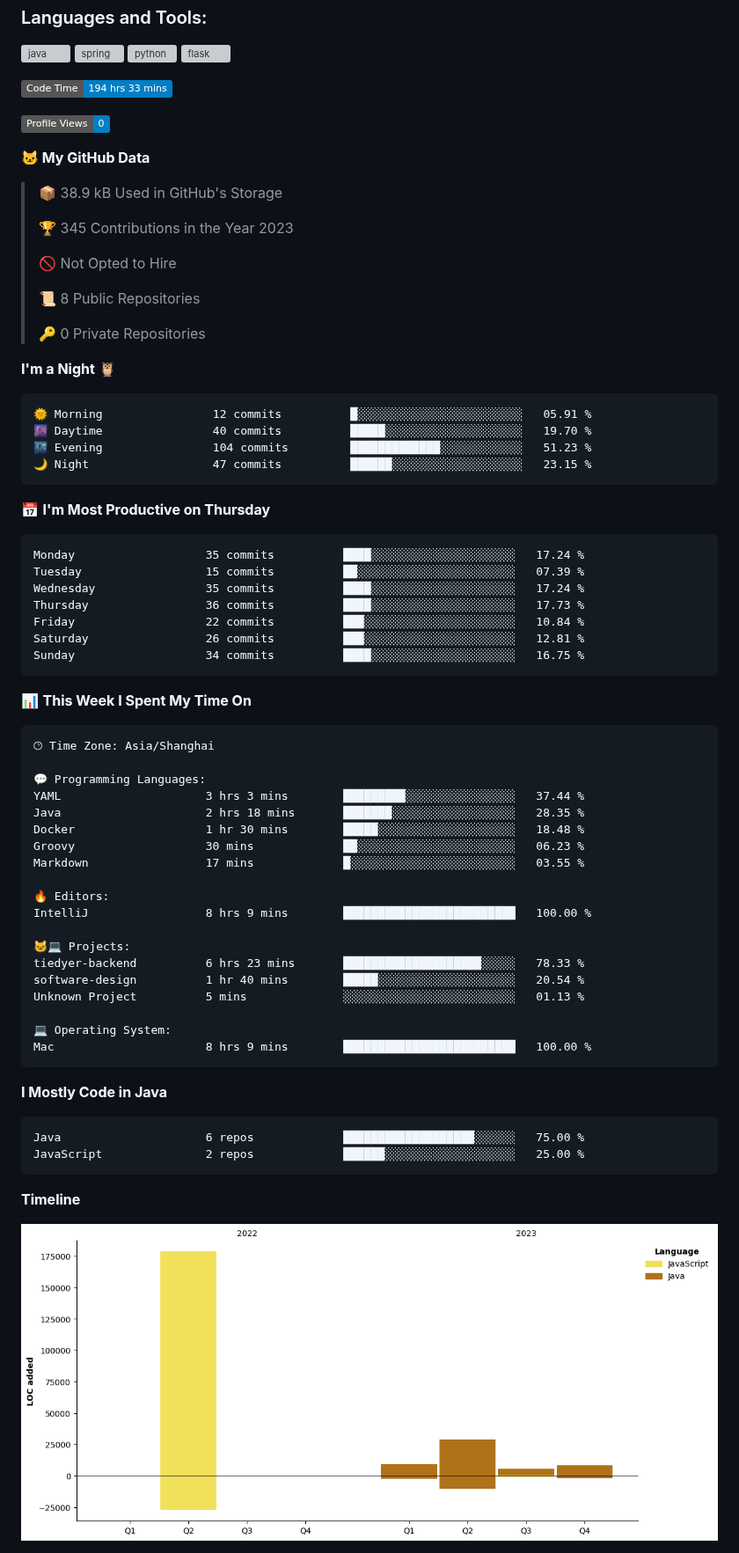
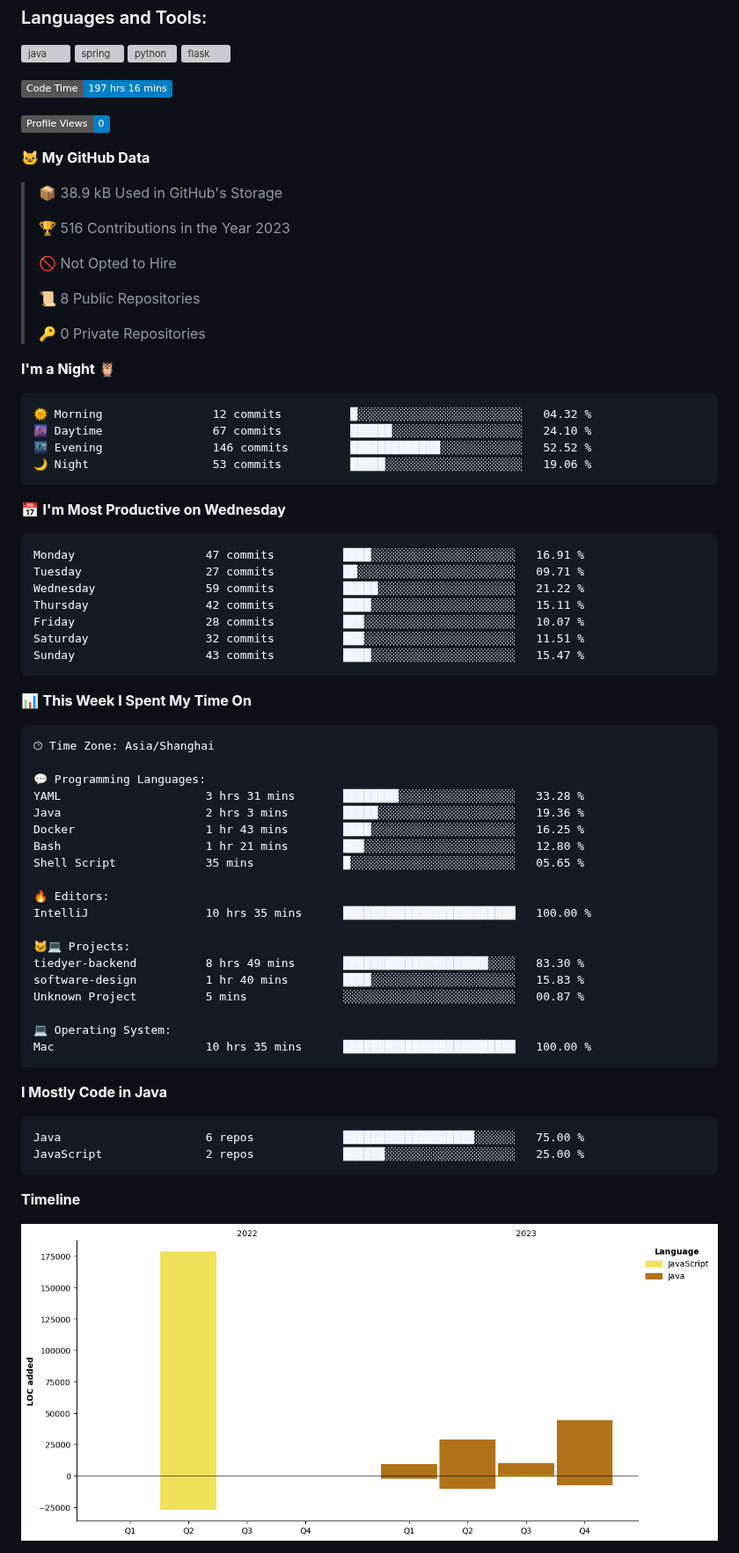
Before and after one commit to cnzakii/cnzakii, a Markdown page: README.md, the part around one of its changes. Shown at 88% size. Drawn GitHub-style; pictures changed too: assets/bar_graph.png; badges without logos; grey boxes are pictures that could not be loaded.

Commit message:
Updated with Dev Metrics

````diff
--- a/README.md
+++ b/README.md
@@ -25,7 +25,7 @@
 </p>
 
 <!--START_SECTION:waka-->
-![Code Time](http://img.shields.io/badge/Code%20Time-194%20hrs%2033%20mins-blue)
+![Code Time](http://img.shields.io/badge/Code%20Time-197%20hrs%2016%20mins-blue)
 
 ![Profile Views](http://img.shields.io/badge/Profile%20Views-0-blue)
 
@@ -33,7 +33,7 @@
 
 > 📦 38.9 kB Used in GitHub's Storage
  >
-> 🏆 345 Contributions in the Year 2023
+> 🏆 516 Contributions in the Year 2023
  >
 > 🚫 Not Opted to Hire
  >
@@ -44,21 +44,21 @@
 **I'm a Night 🦉**
 
 ```text
-🌞 Morning                12 commits          █░░░░░░░░░░░░░░░░░░░░░░░░   05.91 %
-🌆 Daytime                40 commits          █████░░░░░░░░░░░░░░░░░░░░   19.70 %
-🌃 Evening                104 commits         █████████████░░░░░░░░░░░░   51.23 %
-🌙 Night                  47 commits          ██████░░░░░░░░░░░░░░░░░░░   23.15 %
+🌞 Morning                12 commits          █░░░░░░░░░░░░░░░░░░░░░░░░   04.32 %
+🌆 Daytime                67 commits          ██████░░░░░░░░░░░░░░░░░░░   24.10 %
+🌃 Evening                146 commits         █████████████░░░░░░░░░░░░   52.52 %
+🌙 Night                  53 commits          █████░░░░░░░░░░░░░░░░░░░░   19.06 %
 ```
-📅 **I'm Most Productive on Thursday**
+📅 **I'm Most Productive on Wednesday**
 
 ```text
-Monday                   35 commits          ████░░░░░░░░░░░░░░░░░░░░░   17.24 %
-Tuesday                  15 commits          ██░░░░░░░░░░░░░░░░░░░░░░░   07.39 %
-Wednesday                35 commits          ████░░░░░░░░░░░░░░░░░░░░░   17.24 %
-Thursday                 36 commits          ████░░░░░░░░░░░░░░░░░░░░░   17.73 %
-Friday                   22 commits          ███░░░░░░░░░░░░░░░░░░░░░░   10.84 %
-Saturday                 26 commits          ███░░░░░░░░░░░░░░░░░░░░░░   12.81 %
-Sunday                   34 commits          ████░░░░░░░░░░░░░░░░░░░░░   16.75 %
+Monday                   47 commits          ████░░░░░░░░░░░░░░░░░░░░░   16.91 %
+Tuesday                  27 commits          ██░░░░░░░░░░░░░░░░░░░░░░░   09.71 %
+Wednesday                59 commits          █████░░░░░░░░░░░░░░░░░░░░   21.22 %
+Thursday                 42 commits          ████░░░░░░░░░░░░░░░░░░░░░   15.11 %
+Friday                   28 commits          ███░░░░░░░░░░░░░░░░░░░░░░   10.07 %
+Saturday                 32 commits          ███░░░░░░░░░░░░░░░░░░░░░░   11.51 %
+Sunday                   43 commits          ████░░░░░░░░░░░░░░░░░░░░░   15.47 %
 ```
 
 
@@ -68,22 +68,22 @@ Sunday                   34 commits          ████░░░░░░░
 🕑︎ Time Zone: Asia/Shanghai
 
 💬 Programming Languages:
-YAML                     3 hrs 3 mins        █████████░░░░░░░░░░░░░░░░   37.44 %
-Java                     2 hrs 18 mins       ███████░░░░░░░░░░░░░░░░░░   28.35 %
-Docker                   1 hr 30 mins        █████░░░░░░░░░░░░░░░░░░░░   18.48 %
-Groovy                   30 mins             ██░░░░░░░░░░░░░░░░░░░░░░░   06.23 %
-Markdown                 17 mins             █░░░░░░░░░░░░░░░░░░░░░░░░   03.55 %
+YAML                     3 hrs 31 mins       ████████░░░░░░░░░░░░░░░░░   33.28 %
+Java                     2 hrs 3 mins        █████░░░░░░░░░░░░░░░░░░░░   19.36 %
+Docker                   1 hr 43 mins        ████░░░░░░░░░░░░░░░░░░░░░   16.25 %
+Bash                     1 hr 21 mins        ███░░░░░░░░░░░░░░░░░░░░░░   12.80 %
+Shell Script             35 mins             █░░░░░░░░░░░░░░░░░░░░░░░░   05.65 %
 
 🔥 Editors:
-IntelliJ                 8 hrs 9 mins        █████████████████████████   100.00 %
+IntelliJ                 10 hrs 35 mins      █████████████████████████   100.00 %
 
 🐱‍💻 Projects:
-tiedyer-backend          6 hrs 23 mins       ████████████████████░░░░░   78.33 %
-software-design          1 hr 40 mins        █████░░░░░░░░░░░░░░░░░░░░   20.54 %
-Unknown Project          5 mins              ░░░░░░░░░░░░░░░░░░░░░░░░░   01.13 %
+tiedyer-backend          8 hrs 49 mins       █████████████████████░░░░   83.30 %
+software-design          1 hr 40 mins        ████░░░░░░░░░░░░░░░░░░░░░   15.83 %
+Unknown Project          5 mins              ░░░░░░░░░░░░░░░░░░░░░░░░░   00.87 %
 
 💻 Operating System:
-Mac                      8 hrs 9 mins        █████████████████████████   100.00 %
+Mac                      10 hrs 35 mins      █████████████████████████   100.00 %
 ```
 
 **I Mostly Code in Java**
````
Also changed, not shown: other parts of README.md (+1 -1 lines).
